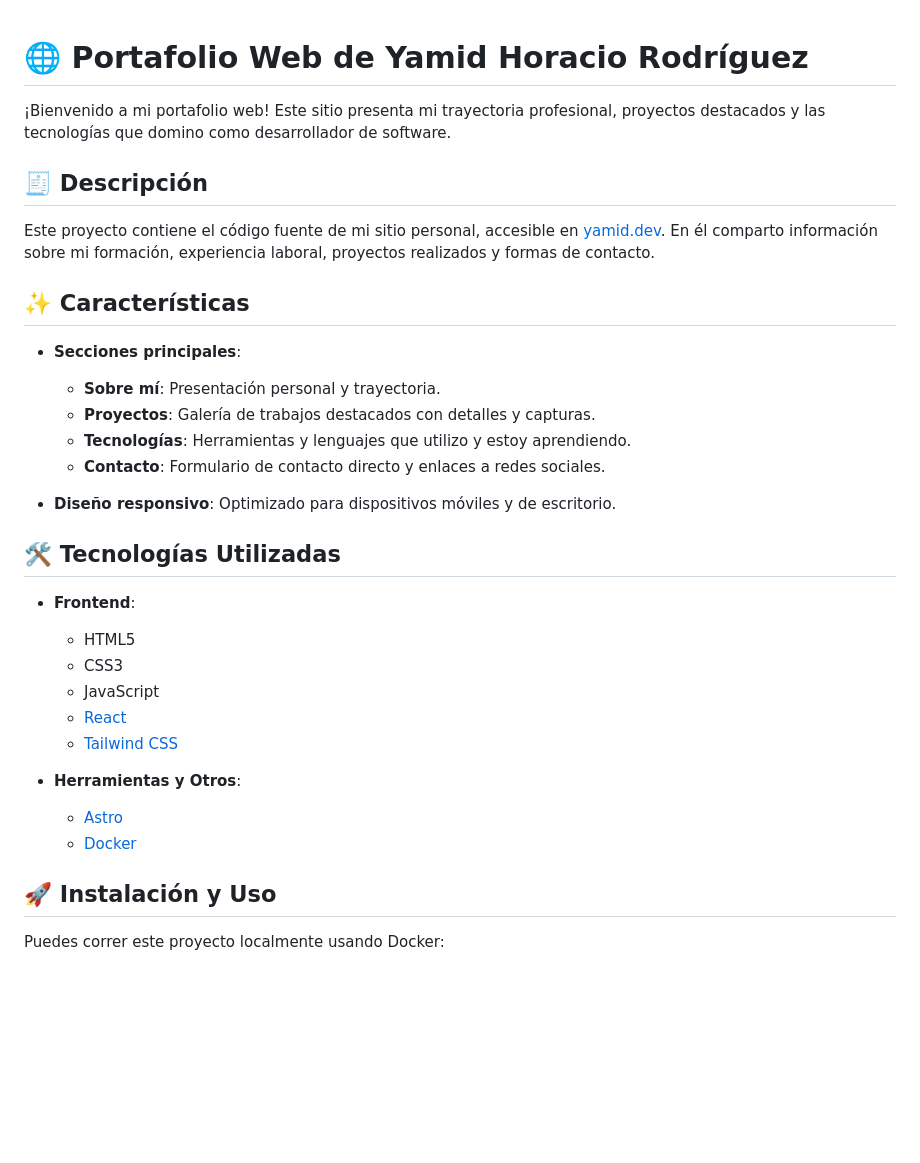
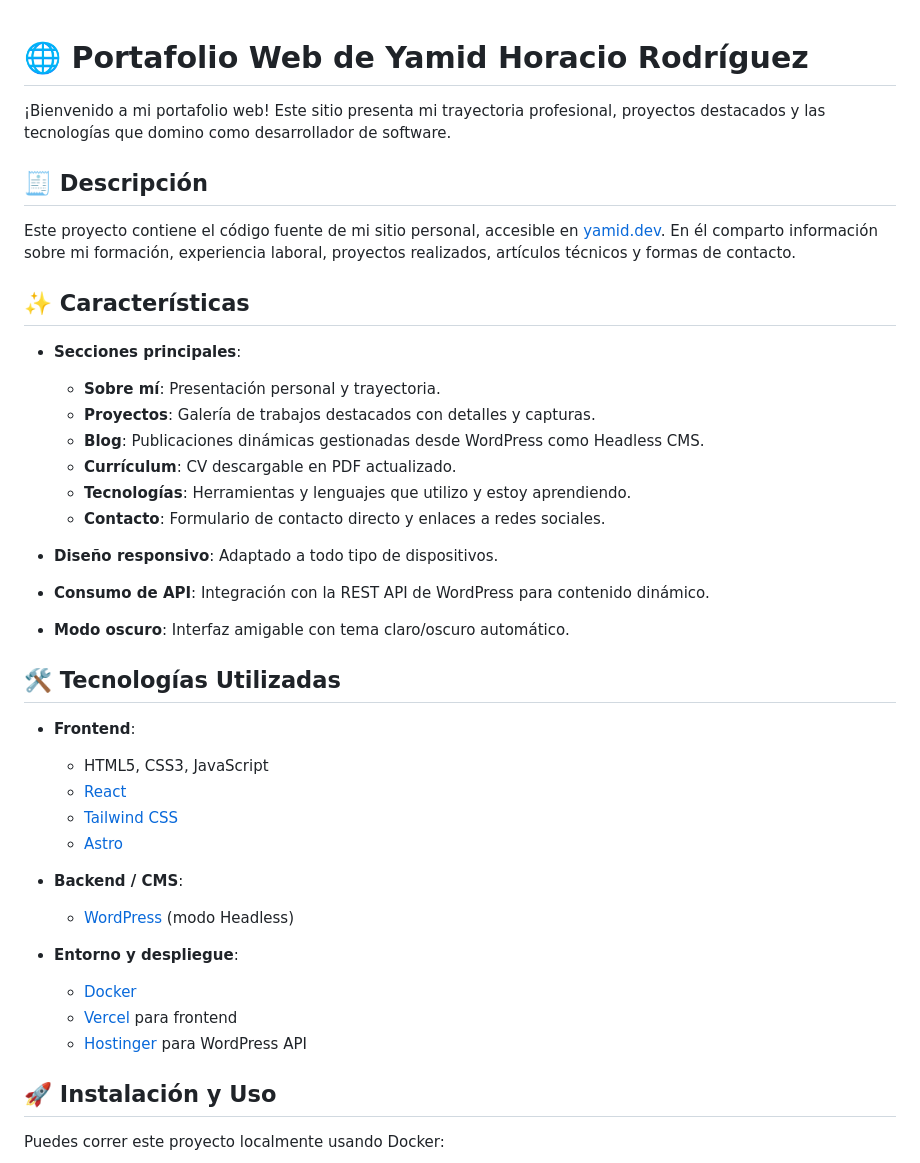
Before and after one commit to yamiddevofic/yamiddev, a Markdown page: README.md, the part around the change printed below. GitHub-like rendering; blank space fills up the shorter version.

```diff
--- a/README.md
+++ b/README.md
@@ -1,34 +1,40 @@
-
 # 🌐 Portafolio Web de Yamid Horacio Rodríguez
 
 ¡Bienvenido a mi portafolio web! Este sitio presenta mi trayectoria profesional, proyectos destacados y las tecnologías que domino como desarrollador de software.
 
 ## 🧾 Descripción
 
-Este proyecto contiene el código fuente de mi sitio personal, accesible en [yamid.dev](https://www.yamid.dev/). En él comparto información sobre mi formación, experiencia laboral, proyectos realizados y formas de contacto.
+Este proyecto contiene el código fuente de mi sitio personal, accesible en [yamid.dev](https://www.yamid.dev/). En él comparto información sobre mi formación, experiencia laboral, proyectos realizados, artículos técnicos y formas de contacto.
 
 ## ✨ Características
 
 - **Secciones principales**:
   - **Sobre mí**: Presentación personal y trayectoria.
   - **Proyectos**: Galería de trabajos destacados con detalles y capturas.
+  - **Blog**: Publicaciones dinámicas gestionadas desde WordPress como Headless CMS.
+  - **Currículum**: CV descargable en PDF actualizado.
   - **Tecnologías**: Herramientas y lenguajes que utilizo y estoy aprendiendo.
   - **Contacto**: Formulario de contacto directo y enlaces a redes sociales.
 
-- **Diseño responsivo**: Optimizado para dispositivos móviles y de escritorio.
+- **Diseño responsivo**: Adaptado a todo tipo de dispositivos.
+- **Consumo de API**: Integración con la REST API de WordPress para contenido dinámico.
+- **Modo oscuro**: Interfaz amigable con tema claro/oscuro automático.
 
 ## 🛠 Tecnologías Utilizadas
 
 - **Frontend**:
-  - HTML5
-  - CSS3
-  - JavaScript
+  - HTML5, CSS3, JavaScript
   - [React](https://reactjs.org/)
   - [Tailwind CSS](https://tailwindcss.com/)
+  - [Astro](https://astro.build/)
 
-- **Herramientas y Otros**:
-  - [Astro](https://astro.build/)
+- **Backend / CMS**:
+  - [WordPress](https://wordpress.org/) (modo Headless)
+
+- **Entorno y despliegue**:
   - [Docker](https://www.docker.com/)
+  - [Vercel](https://vercel.com/) para frontend
+  - [Hostinger](https://www.hostinger.com/) para WordPress API
 
 ## 🚀 Instalación y Uso
 
```
Also changed, not shown: other parts of README.md (+24 -23 lines).
